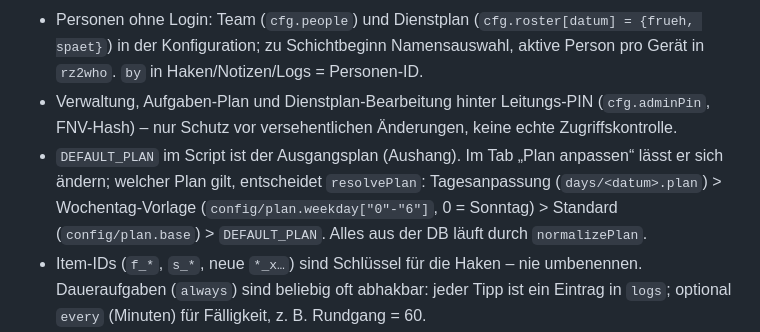
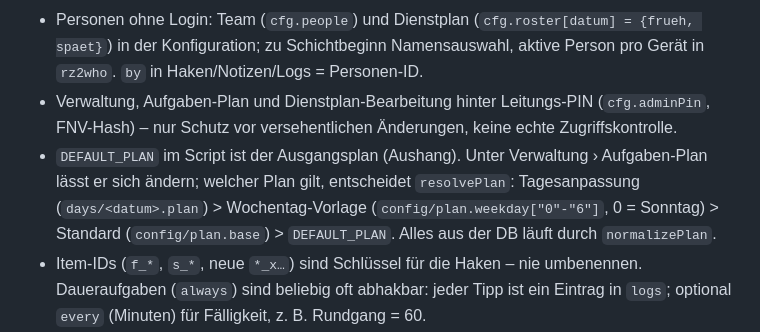
Before and after one commit to AlamoDesert/AlamoDesert, a Markdown page: CLAUDE.md, the part around the change. Drawn GitHub-style.

Commit message:
Update CLAUDE.md: plan editor lives under Verwaltung
Co-Authored-By: Claude Opus 5.5 <noreply@anthropic.com>
Claude-Session: https://claude.ai/code/session_01Ciuodpg7qok3APk1VyfuJi

```diff
--- a/CLAUDE.md
+++ b/CLAUDE.md
@@ -7,7 +7,7 @@ Digitale Abhak-Checkliste für Früh- und Spätschicht an der Rezeption (Vorlage
 - `index.html` – komplette App, kein Build. Hauptnutzung: lokal auf dem Rezeptions-MacBook (Chrome, `file://`), Daten in `localStorage` (Schlüssel `rz2*`, Export/Import in der Verwaltung). Als claude.ai-Artifact (Capabilities `db` + `user`) läuft derselbe Code mit geteilter DB.
 - Personen ohne Login: Team (`cfg.people`) und Dienstplan (`cfg.roster[datum] = {frueh, spaet}`) in der Konfiguration; zu Schichtbeginn Namensauswahl, aktive Person pro Gerät in `rz2who`. `by` in Haken/Notizen/Logs = Personen-ID.
 - Verwaltung, Aufgaben-Plan und Dienstplan-Bearbeitung hinter Leitungs-PIN (`cfg.adminPin`, FNV-Hash) – nur Schutz vor versehentlichen Änderungen, keine echte Zugriffskontrolle.
-- `DEFAULT_PLAN` im Script ist der Ausgangsplan (Aushang). Im Tab „Plan anpassen“ lässt er sich ändern; welcher Plan gilt, entscheidet `resolvePlan`: Tagesanpassung (`days/<datum>.plan`) > Wochentag-Vorlage (`config/plan.weekday["0"-"6"]`, 0 = Sonntag) > Standard (`config/plan.base`) > `DEFAULT_PLAN`. Alles aus der DB läuft durch `normalizePlan`.
+- `DEFAULT_PLAN` im Script ist der Ausgangsplan (Aushang). Unter Verwaltung › Aufgaben-Plan lässt er sich ändern; welcher Plan gilt, entscheidet `resolvePlan`: Tagesanpassung (`days/<datum>.plan`) > Wochentag-Vorlage (`config/plan.weekday["0"-"6"]`, 0 = Sonntag) > Standard (`config/plan.base`) > `DEFAULT_PLAN`. Alles aus der DB läuft durch `normalizePlan`.
 - Item-IDs (`f_*`, `s_*`, neue `*_x…`) sind Schlüssel für die Haken – nie umbenennen. Daueraufgaben (`always`) sind beliebig oft abhakbar: jeder Tipp ist ein Eintrag in `logs`; optional `every` (Minuten) für Fälligkeit, z. B. Rundgang = 60.
 - Ansichten: Übersicht (Jetzt dran, Schichtplan + Dienst heute, Immer im Blick, Übergabe), Früh/Spät (Fahrplan: chronologische Liste, erledigte Abschnitte als eine Zeile, aktueller hervorgehoben; im Querformat zweispaltig), Dienstplan (Woche), Monat, Verwaltung (Team, Aufgaben-Plan, Datensicherung, PIN). Im Querformat ≥ 900 px passt alles auf einen Bildschirm, nur Karten scrollen intern.
 - Datenmodell: ein Dokument pro Tag `days/YYYY-MM-DD` = `{ month: "YYYY-MM", checks: { <itemId>: { s: "done"|"na", by: <userId>, at: <ISO> } | null }, notes: { frueh|spaet: { text, by, at } }, logs: { frueh|spaet: { <alwaysId>: { <key>: { at, by } | null } } }, plan?: Plan|null }`. Die Frühschicht liest die Spät-Notiz vom Vortag.
```
